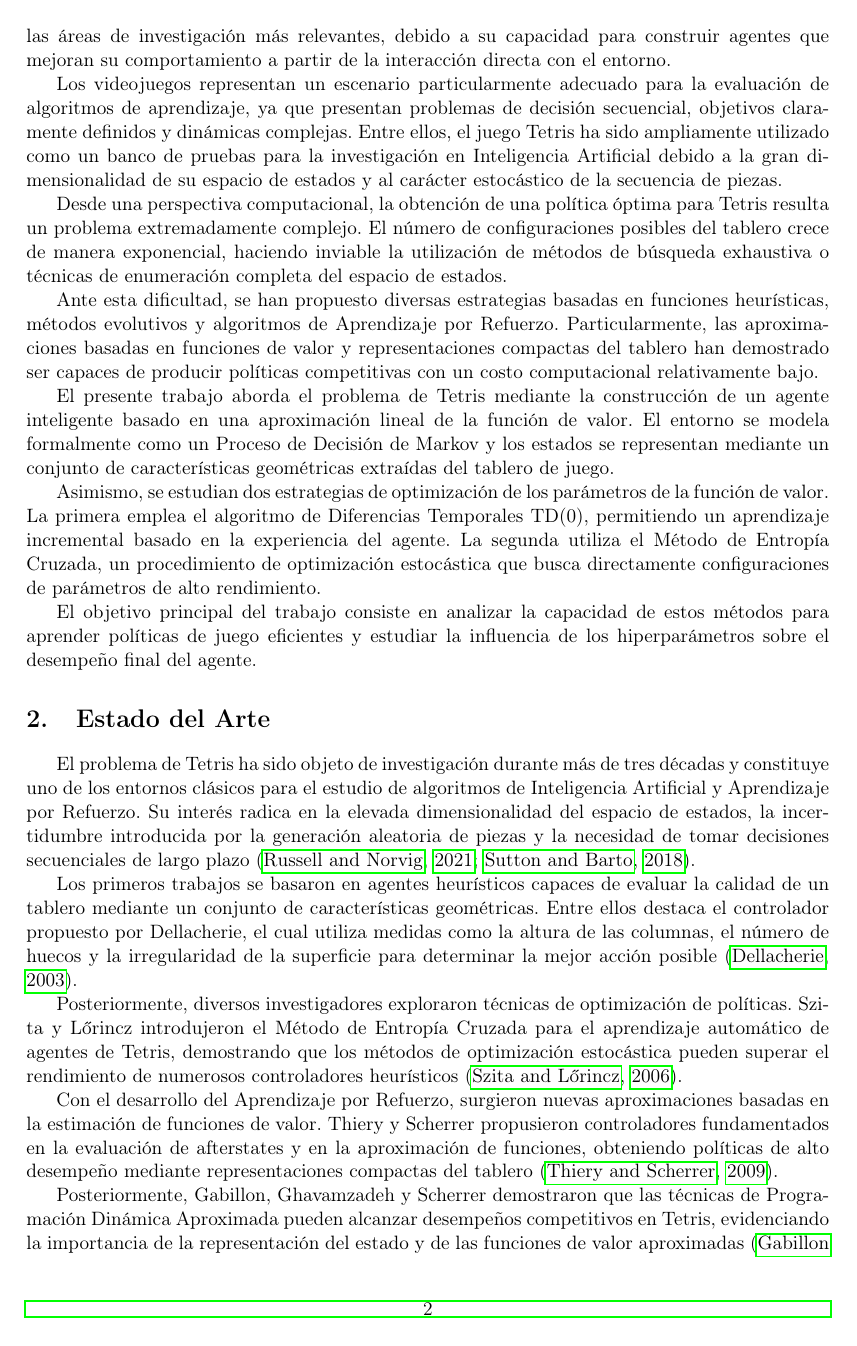
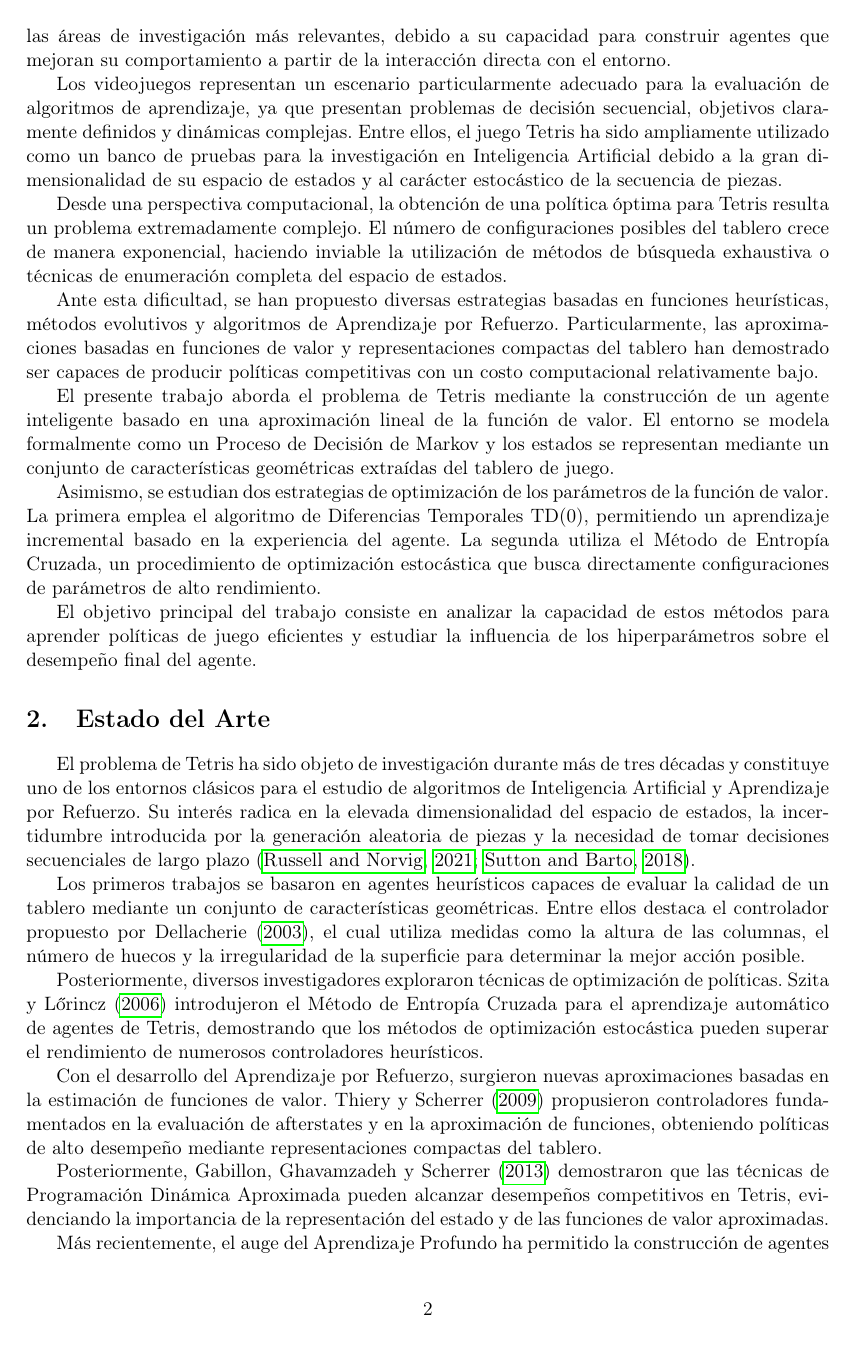
Before and after one commit to FixerCoda/CC421_Proyecto_PC5, a LaTeX document (docs/informe.tex, which reads docs/secciones/estado_arte.tex): page 2 of 20. Compiled offline with pdfLaTeX.

Commit message:
Correcciones de consistencia y layout: citas con citeyearpar, armoniza la justificacion de gamma y elimina guiones largos

```diff
--- a/docs/informe.tex
+++ b/docs/informe.tex
@@ -7,8 +7,9 @@
 \usepackage{amsmath,amssymb}
 \usepackage{geometry}
 \geometry{margin=2.5cm}
+\setlength{\emergencystretch}{2em}
 \usepackage{natbib}
-\usepackage{hyperref}
+\usepackage[breaklinks=true]{hyperref}
 \usepackage{enumitem}
 
 \usepackage{graphicx}
--- a/docs/secciones/estado_arte.tex
+++ b/docs/secciones/estado_arte.tex
@@ -2,13 +2,13 @@
 
 El problema de Tetris ha sido objeto de investigación durante más de tres décadas y constituye uno de los entornos clásicos para el estudio de algoritmos de Inteligencia Artificial y Aprendizaje por Refuerzo. Su interés radica en la elevada dimensionalidad del espacio de estados, la incertidumbre introducida por la generación aleatoria de piezas y la necesidad de tomar decisiones secuenciales de largo plazo \citep{russell2021,sutton2018}.
 
-Los primeros trabajos se basaron en agentes heurísticos capaces de evaluar la calidad de un tablero mediante un conjunto de características geométricas. Entre ellos destaca el controlador propuesto por Dellacherie, el cual utiliza medidas como la altura de las columnas, el número de huecos y la irregularidad de la superficie para determinar la mejor acción posible \citep{dellacherie2003}.
+Los primeros trabajos se basaron en agentes heurísticos capaces de evaluar la calidad de un tablero mediante un conjunto de características geométricas. Entre ellos destaca el controlador propuesto por Dellacherie \citeyearpar{dellacherie2003}, el cual utiliza medidas como la altura de las columnas, el número de huecos y la irregularidad de la superficie para determinar la mejor acción posible.
 
-Posteriormente, diversos investigadores exploraron técnicas de optimización de políticas. Szita y Lőrincz introdujeron el Método de Entropía Cruzada para el aprendizaje automático de agentes de Tetris, demostrando que los métodos de optimización estocástica pueden superar el rendimiento de numerosos controladores heurísticos \citep{szita2006}.
+Posteriormente, diversos investigadores exploraron técnicas de optimización de políticas. Szita y Lőrincz \citeyearpar{szita2006} introdujeron el Método de Entropía Cruzada para el aprendizaje automático de agentes de Tetris, demostrando que los métodos de optimización estocástica pueden superar el rendimiento de numerosos controladores heurísticos.
 
-Con el desarrollo del Aprendizaje por Refuerzo, surgieron nuevas aproximaciones basadas en la estimación de funciones de valor. Thiery y Scherrer propusieron controladores fundamentados en la evaluación de afterstates y en la aproximación de funciones, obteniendo políticas de alto desempeño mediante representaciones compactas del tablero \citep{thiery2009}.
+Con el desarrollo del Aprendizaje por Refuerzo, surgieron nuevas aproximaciones basadas en la estimación de funciones de valor. Thiery y Scherrer \citeyearpar{thiery2009} propusieron controladores fundamentados en la evaluación de afterstates y en la aproximación de funciones, obteniendo políticas de alto desempeño mediante representaciones compactas del tablero.
 
-Posteriormente, Gabillon, Ghavamzadeh y Scherrer demostraron que las técnicas de Programación Dinámica Aproximada pueden alcanzar desempeños competitivos en Tetris, evidenciando la importancia de la representación del estado y de las funciones de valor aproximadas \citep{gabillon2013}.
+Posteriormente, Gabillon, Ghavamzadeh y Scherrer \citeyearpar{gabillon2013} demostraron que las técnicas de Programación Dinámica Aproximada pueden alcanzar desempeños competitivos en Tetris, evidenciando la importancia de la representación del estado y de las funciones de valor aproximadas.
 
 Más recientemente, el auge del Aprendizaje Profundo ha permitido la construcción de agentes basados en Deep Reinforcement Learning, utilizando redes neuronales profundas para aproximar funciones de valor y políticas de decisión. No obstante, estos métodos suelen requerir grandes volúmenes de datos, recursos computacionales considerables y tiempos de entrenamiento significativamente mayores \citep{goodfellow2016,sutton2018}.
 
```
Also changed, not shown: docs/secciones/modelo_mdp.tex (+2 -2 lines), docs/informe.tex (2 more changed lines), docs/secciones/estado_arte.tex (2 more changed lines).
